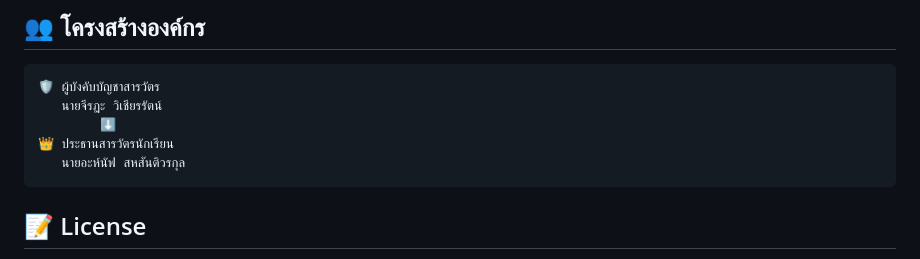
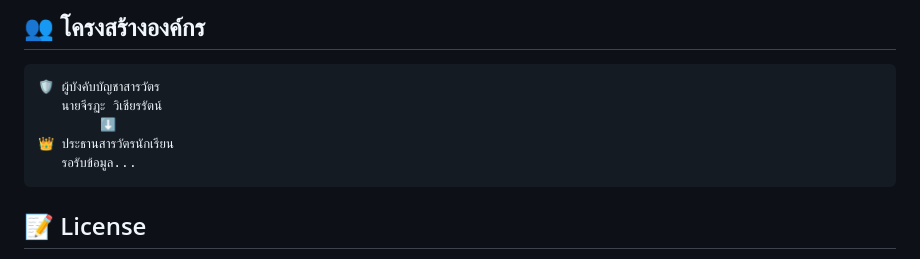
Before and after one commit to Pansamcth/Pansamcth.github.io, a Markdown page: README.md, the part around the change. GitHub-like rendering.

````diff
--- a/README.md
+++ b/README.md
@@ -63,7 +63,7 @@ cd student-prefect-website
    นายจีรฏะ วิเชียรรัตน์
         ⬇️
 👑 ประธานสารวัตรนักเรียน
-   นายอะห์นัฟ สหสันติวรกุล
+   รอรับข้อมูล...
 ```
 
 ## 📝 License
````
